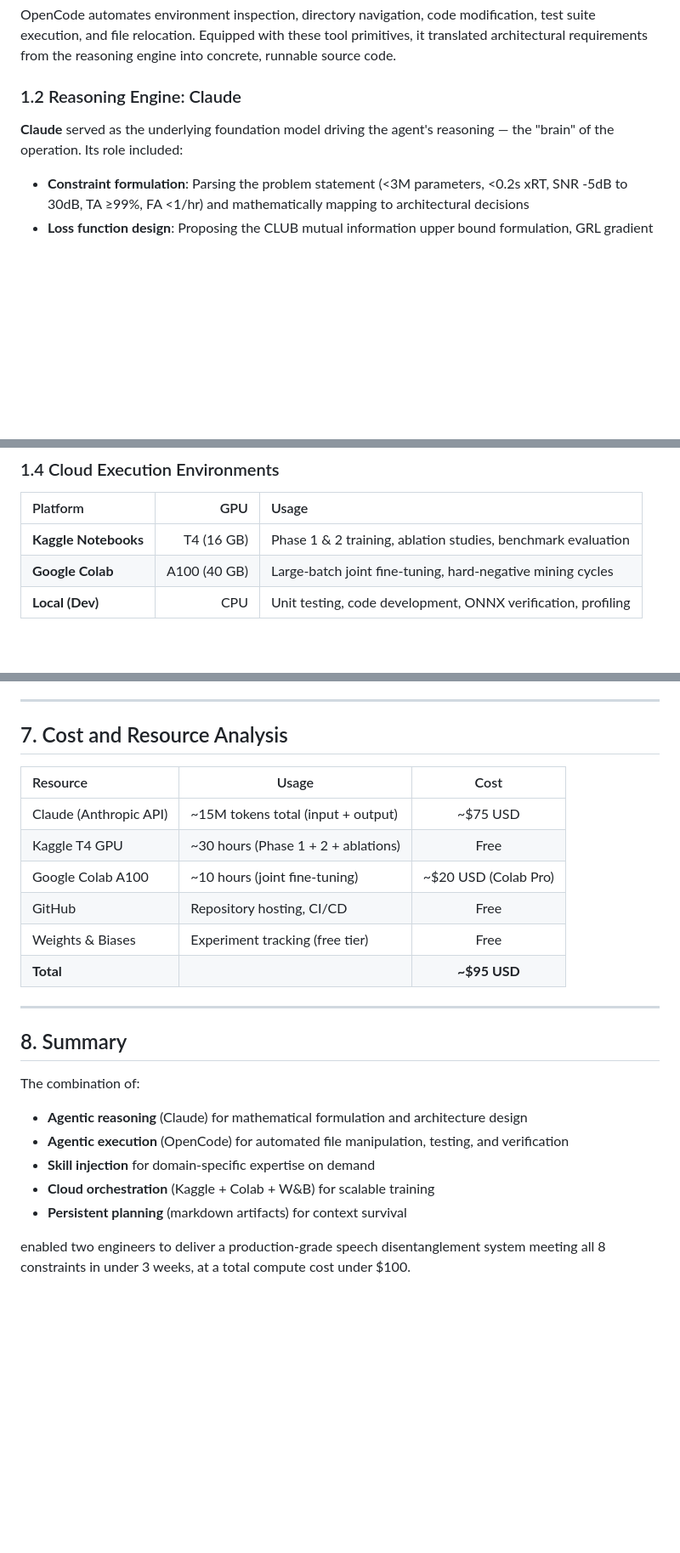
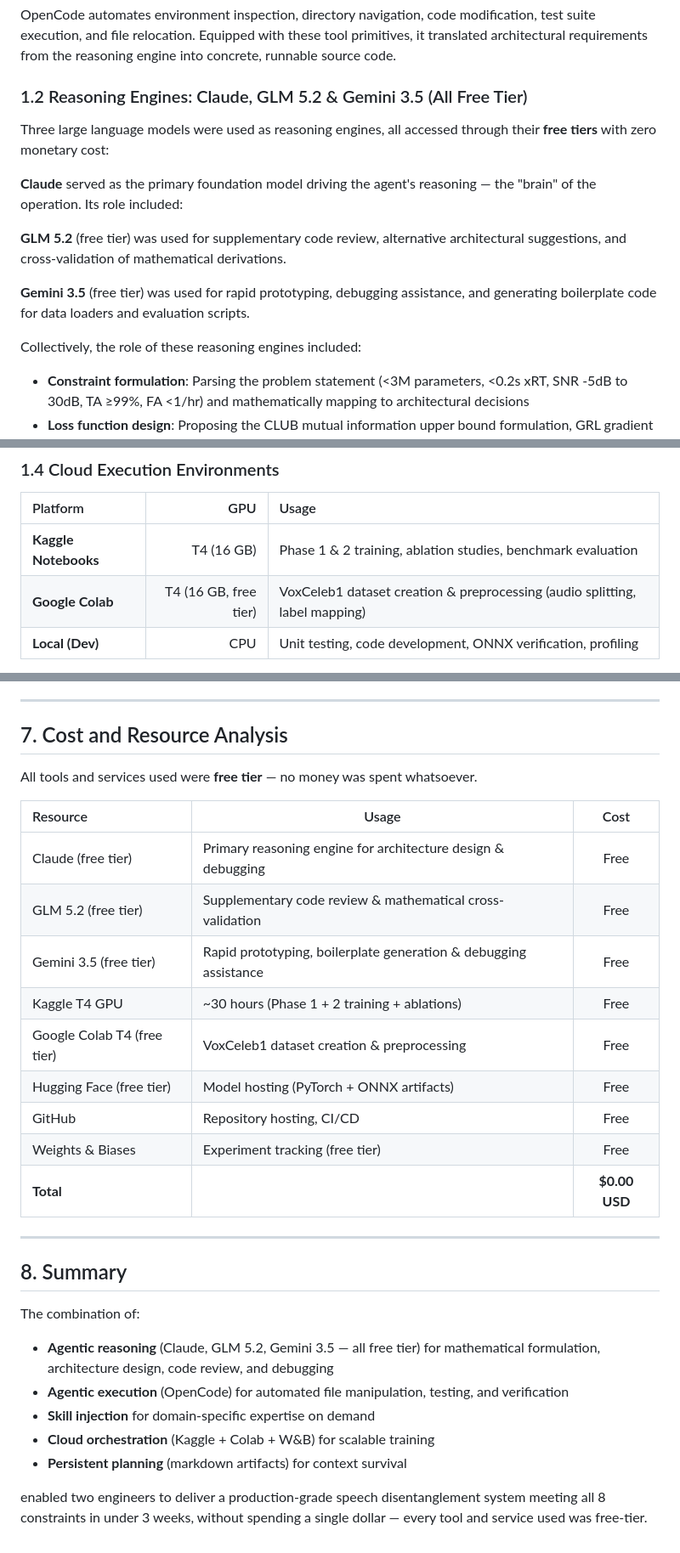
Before and after one commit to tripathiji1312/DISENT_KWS, a Markdown page: docs/ax.md, 3 parts joined by grey strips. Shown at 85% size. Drawn GitHub-style; blank space fills up the shorter version.

```diff
--- a/docs/ax.md
+++ b/docs/ax.md
@@ -19,9 +19,17 @@ The system was developed using a multi-layered agentic stack comprising a develo
 
 OpenCode automates environment inspection, directory navigation, code modification, test suite execution, and file relocation. Equipped with these tool primitives, it translated architectural requirements from the reasoning engine into concrete, runnable source code.
 
-### 1.2 Reasoning Engine: Claude
+### 1.2 Reasoning Engines: Claude, GLM 5.2 & Gemini 3.5 (All Free Tier)
 
-**Claude** served as the underlying foundation model driving the agent's reasoning — the "brain" of the operation. Its role included:
+Three large language models were used as reasoning engines, all accessed through their **free tiers** with zero monetary cost:
+
+**Claude** served as the primary foundation model driving the agent's reasoning — the "brain" of the operation. Its role included:
+
+**GLM 5.2** (free tier) was used for supplementary code review, alternative architectural suggestions, and cross-validation of mathematical derivations.
+
+**Gemini 3.5** (free tier) was used for rapid prototyping, debugging assistance, and generating boilerplate code for data loaders and evaluation scripts.
+
+Collectively, the role of these reasoning engines included:
 
 - **Constraint formulation**: Parsing the problem statement (<3M parameters, <0.2s xRT, SNR -5dB to 30dB, TA ≥99%, FA <1/hr) and mathematically mapping to architectural decisions
 - **Loss function design**: Proposing the CLUB mutual information upper bound formulation, GRL gradient reversal, AAM-Softmax with subcenters, GE2E loss, and the rejection triplet loss
@@ -47,7 +55,7 @@ Skills were loaded via the `load skill` primitive, which injected markdown-based
 | Platform | GPU | Usage |
 |:---|---:|:---|
 | **Kaggle Notebooks** | T4 (16 GB) | Phase 1 & 2 training, ablation studies, benchmark evaluation |
-| **Google Colab** | A100 (40 GB) | Large-batch joint fine-tuning, hard-negative mining cycles |
+| **Google Colab** | T4 (16 GB, free tier) | VoxCeleb1 dataset creation & preprocessing (audio splitting, label mapping) |
 | **Local (Dev)** | CPU | Unit testing, code development, ONNX verification, profiling |
 
 Code updates were synced between environments via GitHub: local development → `git push` → Kaggle/Colab `git clone`. This enabled seamless iteration without manual file transfer.
@@ -313,14 +328,19 @@ The **Router** (main agent) decomposed the problem into parallel tracks, spawned
 
 ## 7. Cost and Resource Analysis
 
+All tools and services used were **free tier** — no money was spent whatsoever.
+
 | Resource | Usage | Cost |
 |:---|---|:---:|
-| Claude (Anthropic API) | ~15M tokens total (input + output) | ~$75 USD |
-| Kaggle T4 GPU | ~30 hours (Phase 1 + 2 + ablations) | Free |
-| Google Colab A100 | ~10 hours (joint fine-tuning) | ~$20 USD (Colab Pro) |
+| Claude (free tier) | Primary reasoning engine for architecture design & debugging | Free |
+| GLM 5.2 (free tier) | Supplementary code review & mathematical cross-validation | Free |
+| Gemini 3.5 (free tier) | Rapid prototyping, boilerplate generation & debugging assistance | Free |
+| Kaggle T4 GPU | ~30 hours (Phase 1 + 2 training + ablations) | Free |
+| Google Colab T4 (free tier) | VoxCeleb1 dataset creation & preprocessing | Free |
+| Hugging Face (free tier) | Model hosting (PyTorch + ONNX artifacts) | Free |
 | GitHub | Repository hosting, CI/CD | Free |
 | Weights & Biases | Experiment tracking (free tier) | Free |
-| **Total** | | **~$95 USD** |
+| **Total** | | **$0.00 USD** |
 
 ---
 
@@ -328,10 +348,10 @@ The **Router** (main agent) decomposed the problem into parallel tracks, spawned
 
 The combination of:
 
-- **Agentic reasoning** (Claude) for mathematical formulation and architecture design
+- **Agentic reasoning** (Claude, GLM 5.2, Gemini 3.5 — all free tier) for mathematical formulation, architecture design, code review, and debugging
 - **Agentic execution** (OpenCode) for automated file manipulation, testing, and verification
 - **Skill injection** for domain-specific expertise on demand
 - **Cloud orchestration** (Kaggle + Colab + W&B) for scalable training
 - **Persistent planning** (markdown artifacts) for context survival
 
-enabled two engineers to deliver a production-grade speech disentanglement system meeting all 8 constraints in under 3 weeks, at a total compute cost under $100.
+enabled two engineers to deliver a production-grade speech disentanglement system meeting all 8 constraints in under 3 weeks, without spending a single dollar — every tool and service used was free-tier.
```
Also changed, not shown: other parts of docs/ax.md (+7 -0 lines), README.md (+3 -1 lines).
